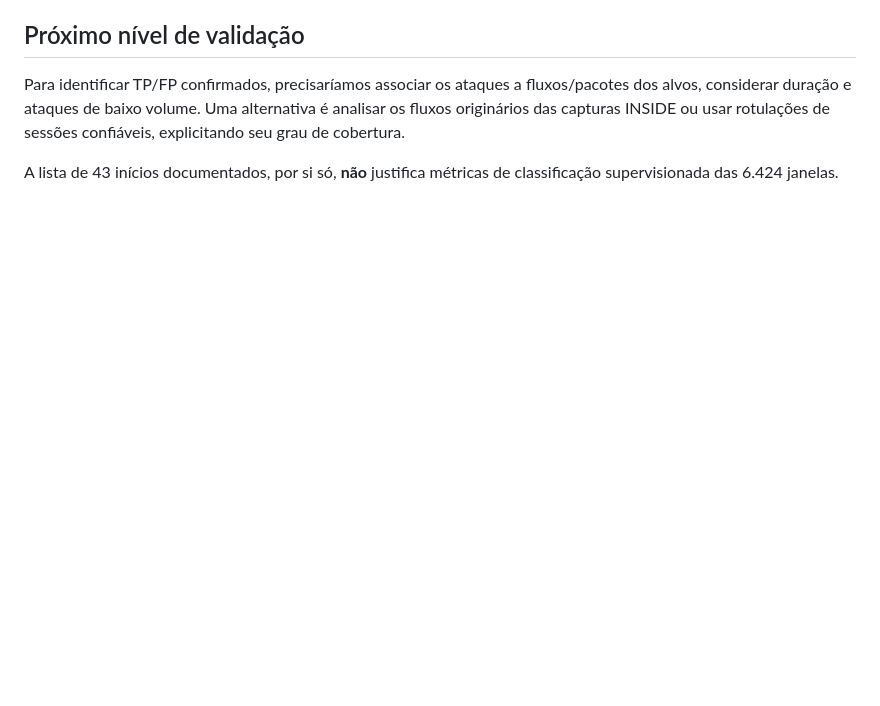
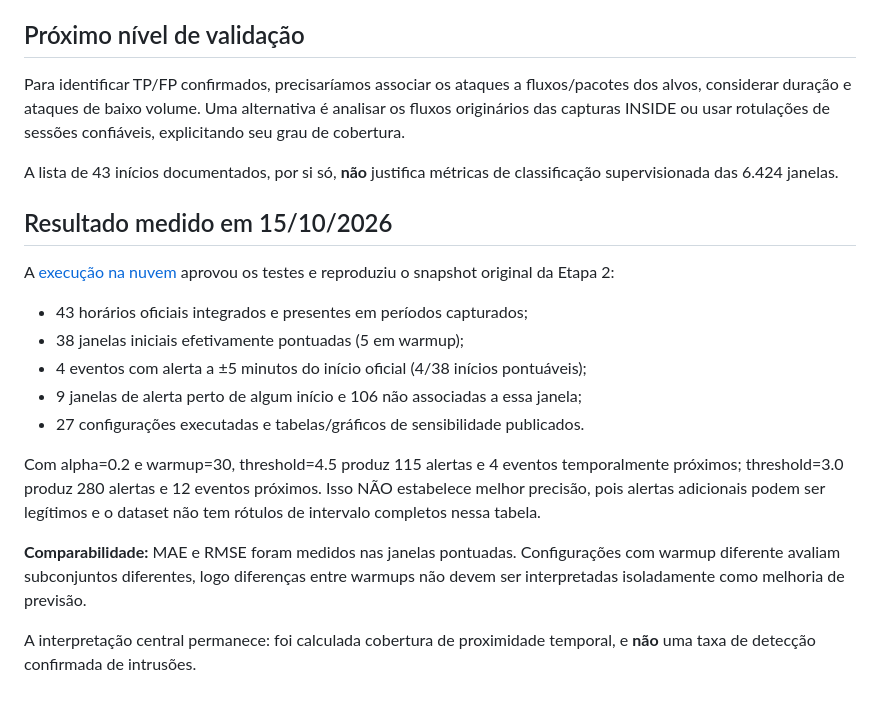
Before and after one commit to dreyvinixz/Anomaly_Detection, a Markdown page: docs/ETAPAS_3_4.md, the part around the change. GitHub-like rendering; blank space fills up the shorter version.

Commit message:
docs: record confirmed 43-onset/27-run empirical results and warmup caveat

```diff
--- a/docs/ETAPAS_3_4.md
+++ b/docs/ETAPAS_3_4.md
@@ -93,3 +93,29 @@ rotulações de sessões confiáveis, explicitando seu grau de cobertura.
 
 A lista de 43 inícios documentados, por si só, **não** justifica métricas de
 classificação supervisionada das 6.424 janelas.
+
+
+## Resultado medido em 15/10/2026
+
+A [execução na nuvem](https://github.com/dreyvinixz/Anomaly_Detection/actions/runs/38828048119)
+aprovou os testes e reproduziu o snapshot original da Etapa 2:
+
+- 43 horários oficiais integrados e presentes em períodos capturados;
+- 38 janelas iniciais efetivamente pontuadas (5 em warmup);
+- 4 eventos com alerta a ±5 minutos do início oficial (4/38 inícios pontuáveis);
+- 9 janelas de alerta perto de algum início e 106 não associadas a essa janela;
+- 27 configurações executadas e tabelas/gráficos de sensibilidade publicados.
+
+Com alpha=0.2 e warmup=30, threshold=4.5 produz 115 alertas e 4
+eventos temporalmente próximos; threshold=3.0 produz 280 alertas e
+12 eventos próximos. Isso NÃO estabelece melhor precisão, pois alertas
+adicionais podem ser legítimos e o dataset não tem rótulos de
+intervalo completos nessa tabela.
+
+**Comparabilidade:** MAE e RMSE foram medidos nas janelas pontuadas.
+Configurações com warmup diferente avaliam subconjuntos diferentes,
+logo diferenças entre warmups não devem ser interpretadas isoladamente
+como melhoria de previsão.
+
+A interpretação central permanece: foi calculada cobertura de proximidade
+temporal, e **não** uma taxa de detecção confirmada de intrusões.
```
